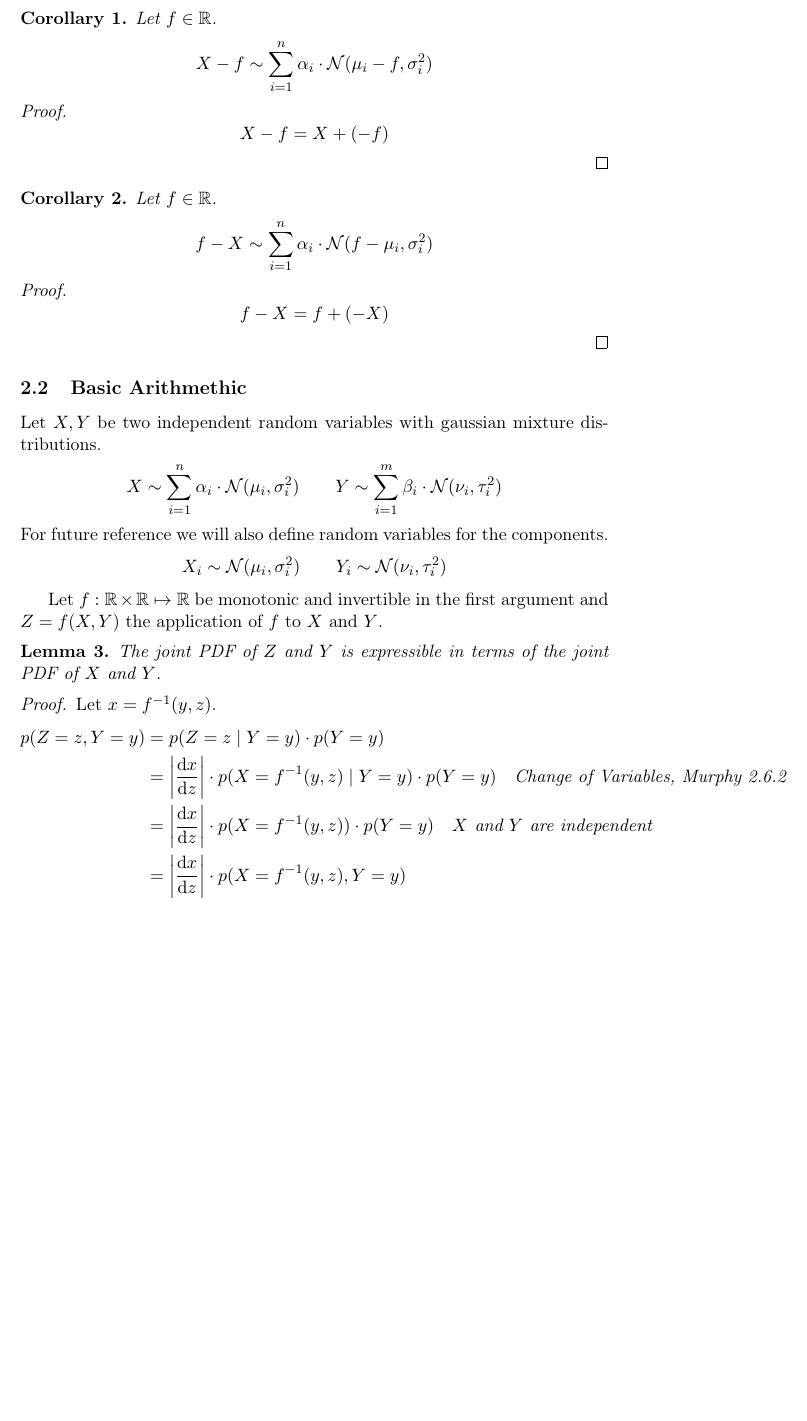
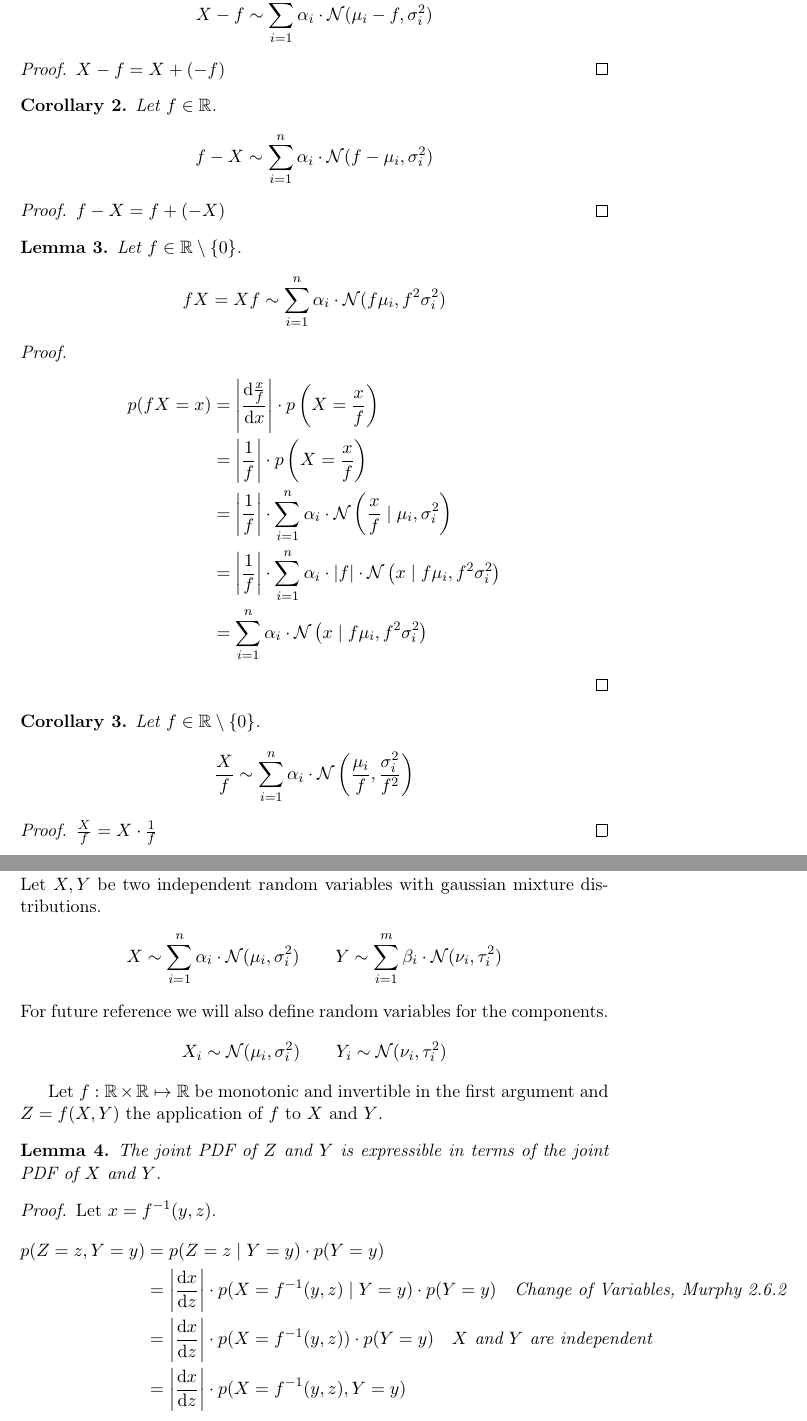
Before and after one commit to harmeling/hhu_marten_lienen_bsc, a LaTeX document (paper.tex): part of page 2 of 4 before the commit and two parts of pages 2 and 3 of 4 after it, the two joined at a grey line, cut at the place of the change, the shorter picture padded with empty space. Compiled offline with pdfLaTeX.

Commit message:
Prove closure with respect to scalar multiplication

```diff
--- a/paper.tex
+++ b/paper.tex
@@ -73,9 +73,7 @@ Let $X$ be a random variable with a gaussian mixture distribution.
 \end{corollary}
 
 \begin{proof}
-  \begin{equation*}
-    X - f = X + (-f)
-  \end{equation*}
+  $X - f = X + (-f)$
 \end{proof}
 
 \begin{corollary}
@@ -86,9 +84,35 @@ Let $X$ be a random variable with a gaussian mixture distribution.
 \end{corollary}
 
 \begin{proof}
+  $f - X = f + (-X)$
+\end{proof}
+
+\begin{lemma}
+  Let $f \in \mathbb{R} \setminus \{ 0 \}$.
   \begin{equation*}
-    f - X = f + (-X)
+    fX = Xf \sim \sum_{i = 1}^{n} \alpha_{i} \cdot \mathcal{N}(f\mu_{i}, f^{2}\sigma_{i}^{2})
   \end{equation*}
+\end{lemma}
+
+\begin{proof}
+  \begin{align*}
+    p(fX = x) & = \left| \frac{\mathrm{d}\frac{x}{f}}{\mathrm{d}x} \right| \cdot p\left( X = \frac{x}{f} \right)\\
+              & = \left|\frac{1}{f}\right| \cdot p\left( X = \frac{x}{f} \right)\\
+              & = \left|\frac{1}{f}\right| \cdot \sum_{i = 1}^{n} \alpha_{i} \cdot \mathcal{N}\left(\frac{x}{f} \mid \mu_{i}, \sigma_{i}^{2}\right)\\
+              & = \left|\frac{1}{f}\right| \cdot \sum_{i = 1}^{n} \alpha_{i} \cdot |f| \cdot \mathcal{N}\left(x \mid f\mu_{i}, f^{2}\sigma_{i}^{2}\right)\\
+              & = \sum_{i = 1}^{n} \alpha_{i} \cdot \mathcal{N}\left(x \mid f\mu_{i}, f^{2}\sigma_{i}^{2}\right)
+  \end{align*}
+\end{proof}
+
+\begin{corollary}
+  Let $f \in \mathbb{R} \setminus \{ 0 \}$.
+  \begin{equation*}
+    \frac{X}{f} \sim \sum_{i = 1}^{n} \alpha_{i} \cdot \mathcal{N}\left( \frac{\mu_{i}}{f}, \frac{\sigma_{i}^{2}}{f^{2}} \right)
+  \end{equation*}
+\end{corollary}
+
+\begin{proof}
+  $\frac{X}{f} = X \cdot \frac{1}{f}$
 \end{proof}
 
 \subsection{Basic Arithmethic}
```
